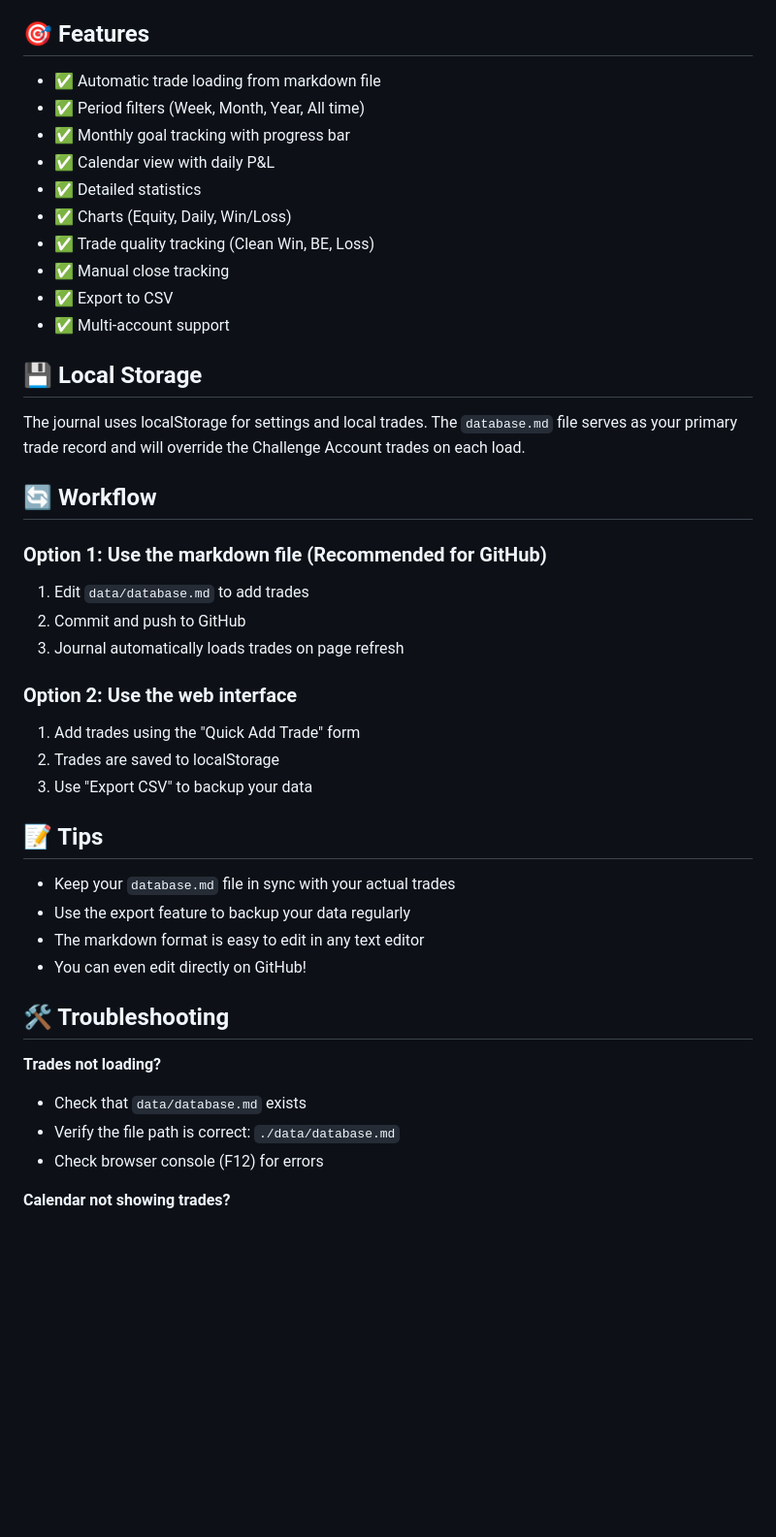
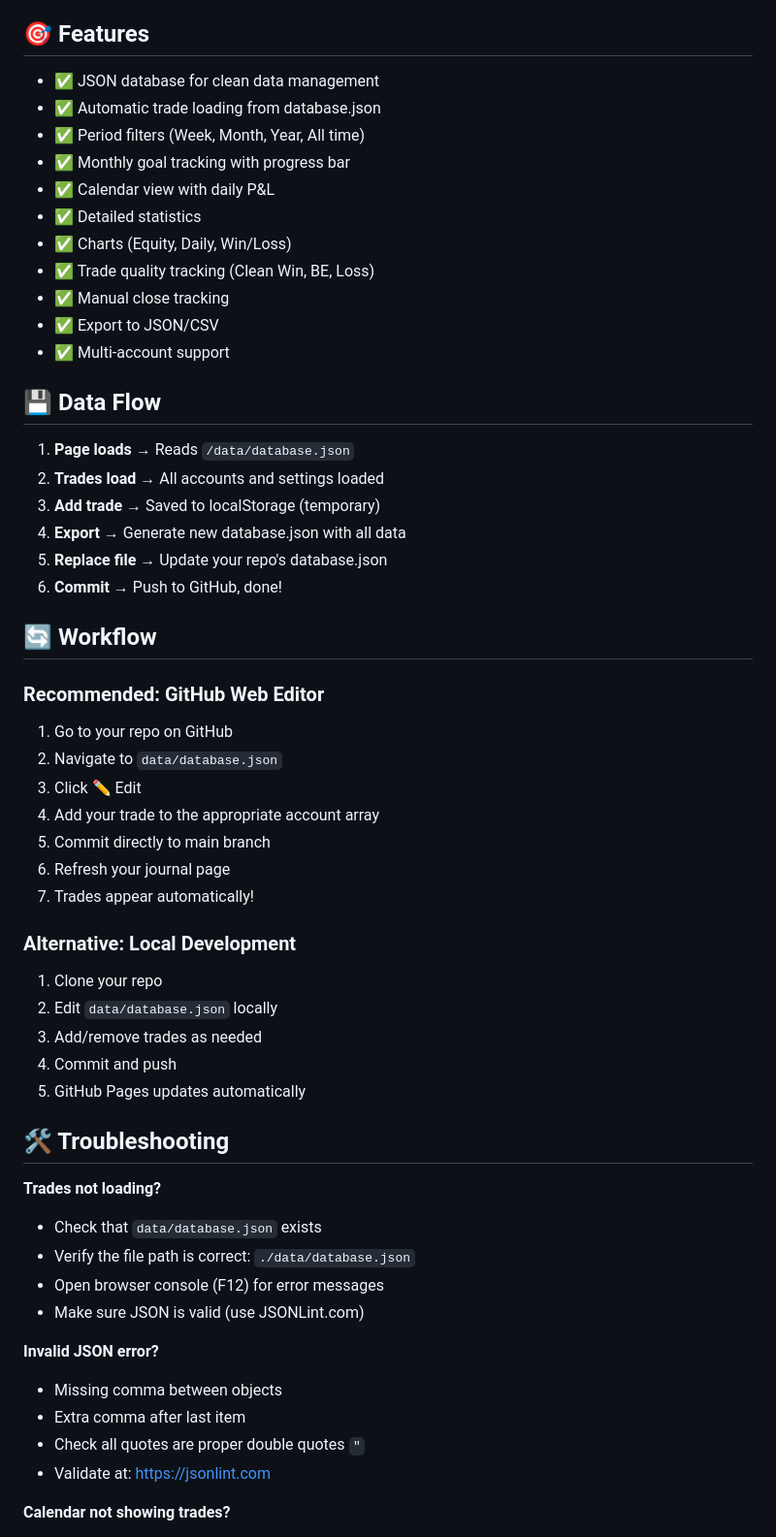
Before and after one commit to russ-bytes/STS-Track, a Markdown page: README.md, the part around one of its changes. Shown at 97% size. Drawn GitHub-style; blank space fills up the shorter version.

```diff
--- a/README.md
+++ b/README.md
@@ -78,7 +123,8 @@ https://russ-bytes.github.io/STS-Signal/
 
 ## 🎯 Features
 
-- ✅ Automatic trade loading from markdown file
+- ✅ JSON database for clean data management
+- ✅ Automatic trade loading from database.json
 - ✅ Period filters (Week, Month, Year, All time)
 - ✅ Monthly goal tracking with progress bar
 - ✅ Calendar view with daily P&L
@@ -86,37 +132,48 @@ https://russ-bytes.github.io/STS-Signal/
 - ✅ Charts (Equity, Daily, Win/Loss)
 - ✅ Trade quality tracking (Clean Win, BE, Loss)
 - ✅ Manual close tracking
-- ✅ Export to CSV
+- ✅ Export to JSON/CSV
 - ✅ Multi-account support
 
-## 💾 Local Storage
+## 💾 Data Flow
 
-The journal uses localStorage for settings and local trades. The `database.md` file serves as your primary trade record and will override the Challenge Account trades on each load.
+1. **Page loads** → Reads `/data/database.json`
+2. **Trades load** → All accounts and settings loaded
+3. **Add trade** → Saved to localStorage (temporary)
+4. **Export** → Generate new database.json with all data
+5. **Replace file** → Update your repo's database.json
+6. **Commit** → Push to GitHub, done!
 
 ## 🔄 Workflow
 
-### Option 1: Use the markdown file (Recommended for GitHub)
-1. Edit `data/database.md` to add trades
-2. Commit and push to GitHub
-3. Journal automatically loads trades on page refresh
+### Recommended: GitHub Web Editor
+1. Go to your repo on GitHub
+2. Navigate to `data/database.json`
+3. Click ✏️ Edit
+4. Add your trade to the appropriate account array
+5. Commit directly to main branch
+6. Refresh your journal page
+7. Trades appear automatically!
 
-### Option 2: Use the web interface
-1. Add trades using the "Quick Add Trade" form
-2. Trades are saved to localStorage
-3. Use "Export CSV" to backup your data
-
-## 📝 Tips
-
-- Keep your `database.md` file in sync with your actual trades
-- Use the export feature to backup your data regularly
-- The markdown format is easy to edit in any text editor
-- You can even edit directly on GitHub!
+### Alternative: Local Development
+1. Clone your repo
+2. Edit `data/database.json` locally
+3. Add/remove trades as needed
+4. Commit and push
+5. GitHub Pages updates automatically
 
 ## 🛠️ Troubleshooting
 
 **Trades not loading?**
-- Check that `data/database.md` exists
-- Verify the file path is correct: `./data/database.md`
-- Check browser console (F12) for errors
+- Check that `data/database.json` exists
+- Verify the file path is correct: `./data/database.json`
+- Open browser console (F12) for error messages
+- Make sure JSON is valid (use JSONLint.com)
+
+**Invalid JSON error?**
+- Missing comma between objects
+- Extra comma after last item
+- Check all quotes are proper double quotes `"`
+- Validate at: https://jsonlint.com
 
 **Calendar not showing trades?**
```
Also changed, not shown: other parts of README.md (+94 -32 lines).
